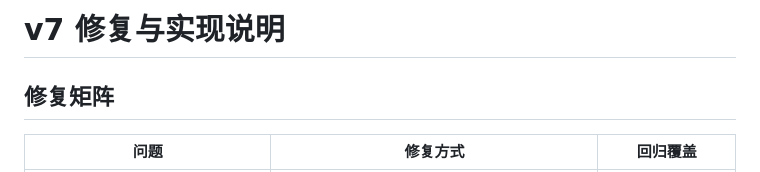
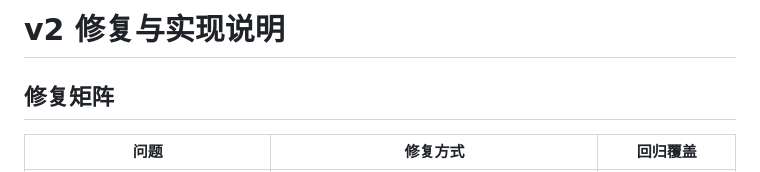
Before and after one commit to heyhey-yoyo/data-analysis, a Markdown page: FIXES.md, the part around the change. GitHub-like rendering.

```diff
--- a/FIXES.md
+++ b/FIXES.md
@@ -1,4 +1,4 @@
-# v7 修复与实现说明
+# v2 修复与实现说明
 
 ## 修复矩阵
 
```
Also changed, not shown: AGENTS.md (+4 -4 lines), README.md (+1 -1 lines).
